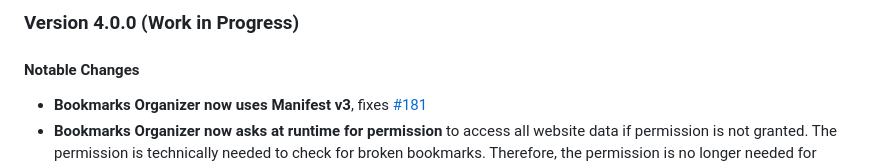
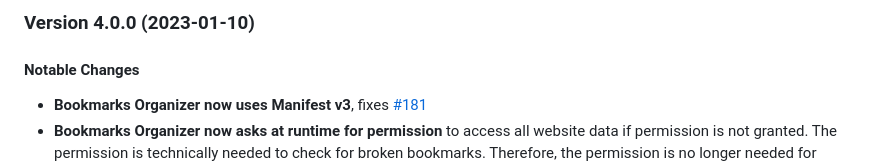
Before and after one commit to cadeyrn/bookmarks-organizer, a Markdown page: CHANGELOG.md, the part around the change printed below. GitHub-like rendering.

Commit message:
updated CHANGELOG

```diff
--- a/CHANGELOG.md
+++ b/CHANGELOG.md
@@ -1,4 +1,4 @@
-### Version 4.0.0 (Work in Progress)
+### Version 4.0.0 (2023-01-10)
 
 #### Notable Changes
 
```
Also changed, not shown: other parts of CHANGELOG.md (+2 -1 lines).
